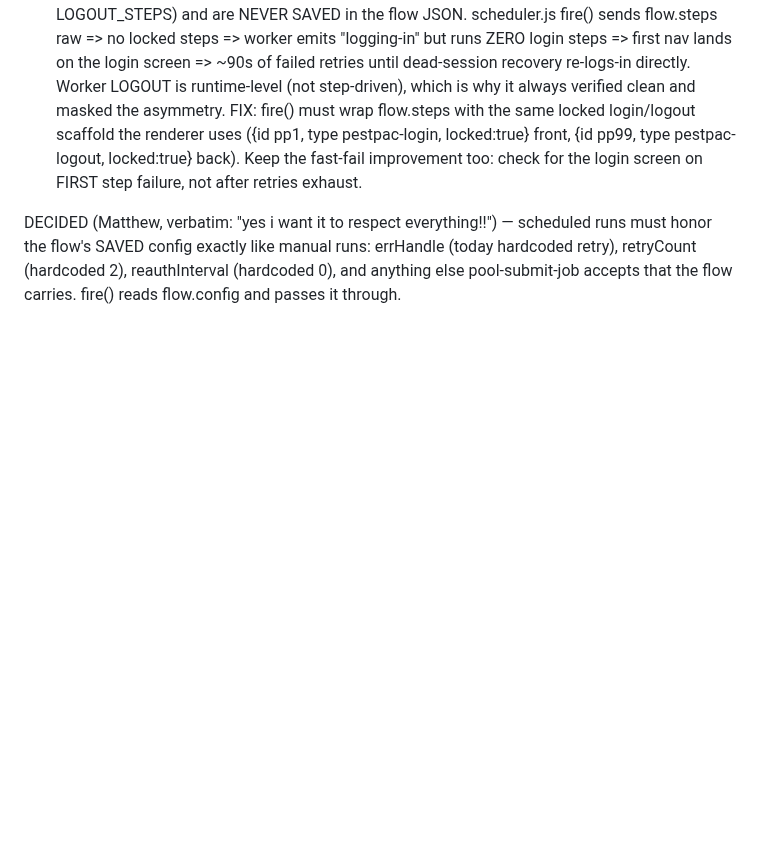
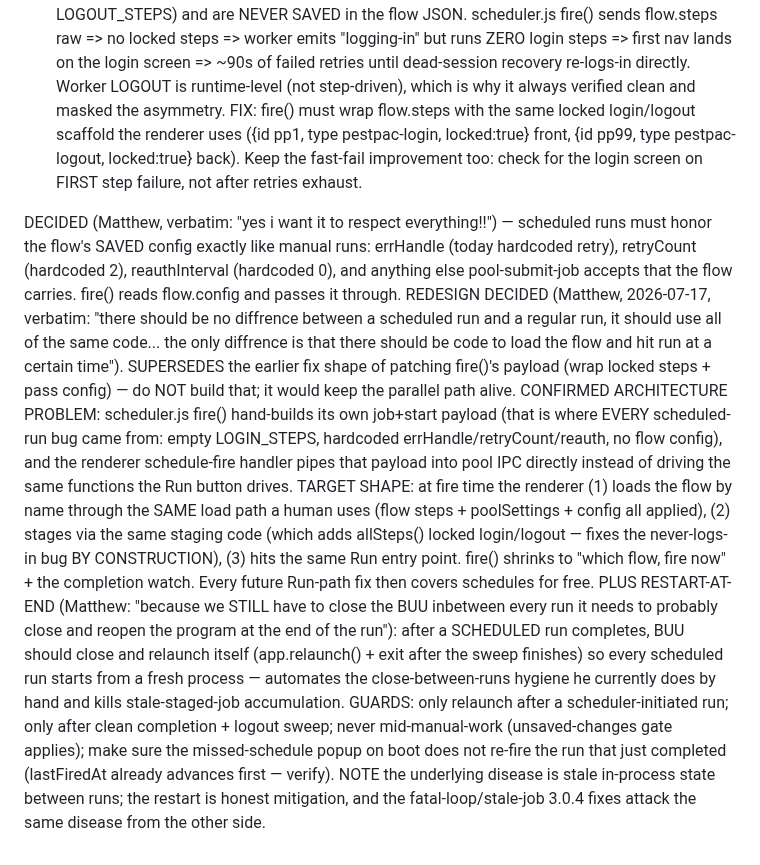
Before and after one commit to EntomoBrandsMR/better-update-utility-release, a Markdown page: TODO.md, the part around the change. Drawn GitHub-style; blank space fills up the shorter version.

Commit message:
REDESIGN DECIDED: scheduled runs use the exact manual-run code path (load flow -> same staging -> same Run), scheduler shrinks to fire-time trigger + completion watch; BUU closes and relaunches after each scheduled run. Supersedes the wrap-the-payload fix shape from earlier today

```diff
--- a/TODO.md
+++ b/TODO.md
@@ -779,3 +779,33 @@ DECIDED (Matthew, verbatim: "yes i want it to respect everything!!") —
   errHandle (today hardcoded retry), retryCount (hardcoded 2), reauthInterval
   (hardcoded 0), and anything else pool-submit-job accepts that the flow
   carries. fire() reads flow.config and passes it through.
+REDESIGN DECIDED (Matthew, 2026-07-17, verbatim: "there should be no diffrence
+  between a scheduled run and a regular run, it should use all of the same
+  code... the only diffrence is that there should be code to load the flow and
+  hit run at a certain time"). SUPERSEDES the earlier fix shape of patching
+  fire()'s payload (wrap locked steps + pass config) — do NOT build that;
+  it would keep the parallel path alive.
+  CONFIRMED ARCHITECTURE PROBLEM: scheduler.js fire() hand-builds its own
+  job+start payload (that is where EVERY scheduled-run bug came from: empty
+  LOGIN_STEPS, hardcoded errHandle/retryCount/reauth, no flow config), and the
+  renderer schedule-fire handler pipes that payload into pool IPC directly
+  instead of driving the same functions the Run button drives.
+  TARGET SHAPE: at fire time the renderer (1) loads the flow by name through
+  the SAME load path a human uses (flow steps + poolSettings + config all
+  applied), (2) stages via the same staging code (which adds allSteps() locked
+  login/logout — fixes the never-logs-in bug BY CONSTRUCTION), (3) hits the
+  same Run entry point. fire() shrinks to "which flow, fire now" + the
+  completion watch. Every future Run-path fix then covers schedules for free.
+  PLUS RESTART-AT-END (Matthew: "because we STILL have to close the BUU
+  inbetween every run it needs to probably close and reopen the program at the
+  end of the run"): after a SCHEDULED run completes, BUU should close and
+  relaunch itself (app.relaunch() + exit after the sweep finishes) so every
+  scheduled run starts from a fresh process — automates the close-between-runs
+  hygiene he currently does by hand and kills stale-staged-job accumulation.
+  GUARDS: only relaunch after a scheduler-initiated run; only after clean
+  completion + logout sweep; never mid-manual-work (unsaved-changes gate
+  applies); make sure the missed-schedule popup on boot does not re-fire the
+  run that just completed (lastFiredAt already advances first — verify).
+  NOTE the underlying disease is stale in-process state between runs; the
+  restart is honest mitigation, and the fatal-loop/stale-job 3.0.4 fixes
+  attack the same disease from the other side.
```
